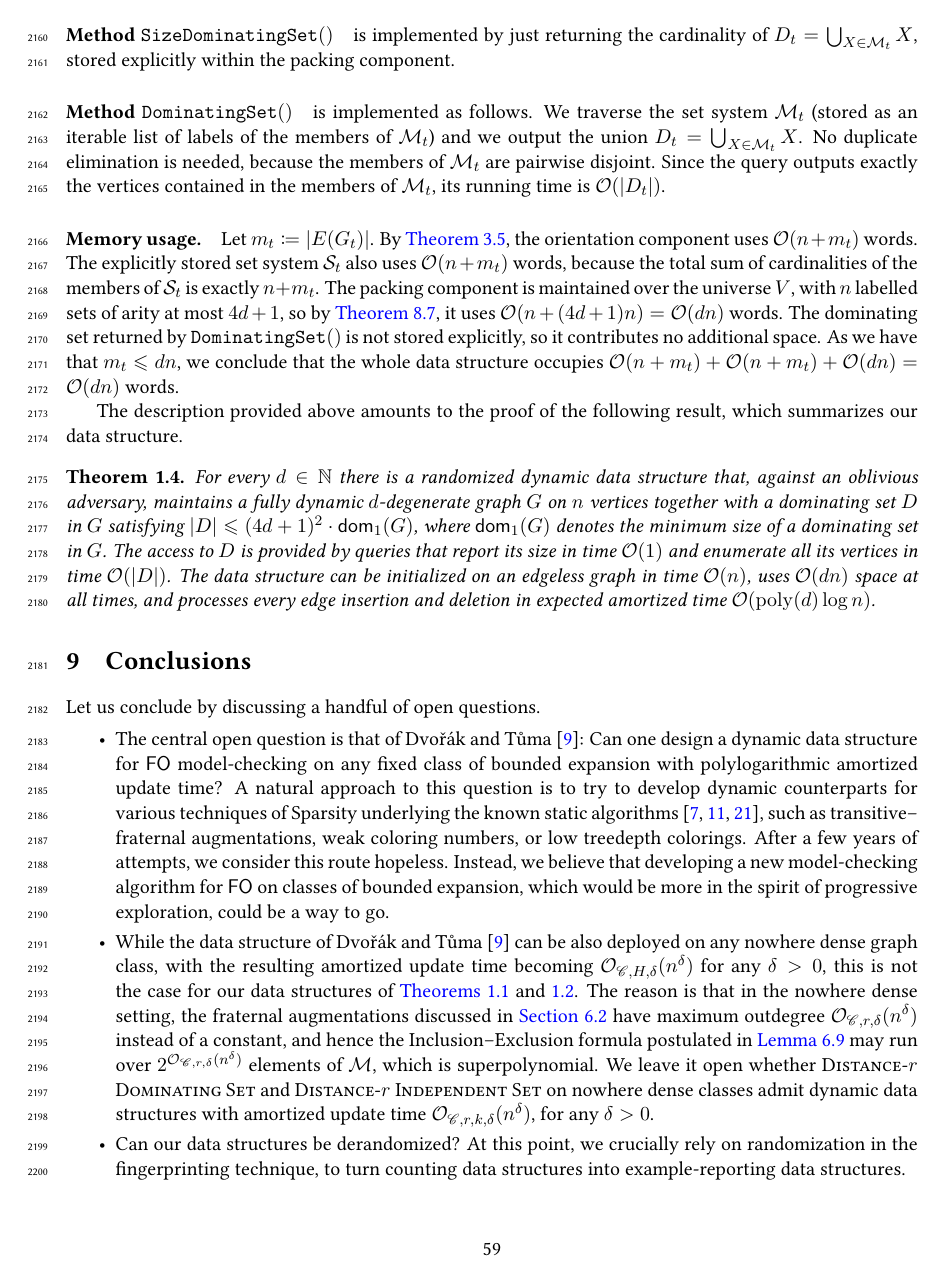
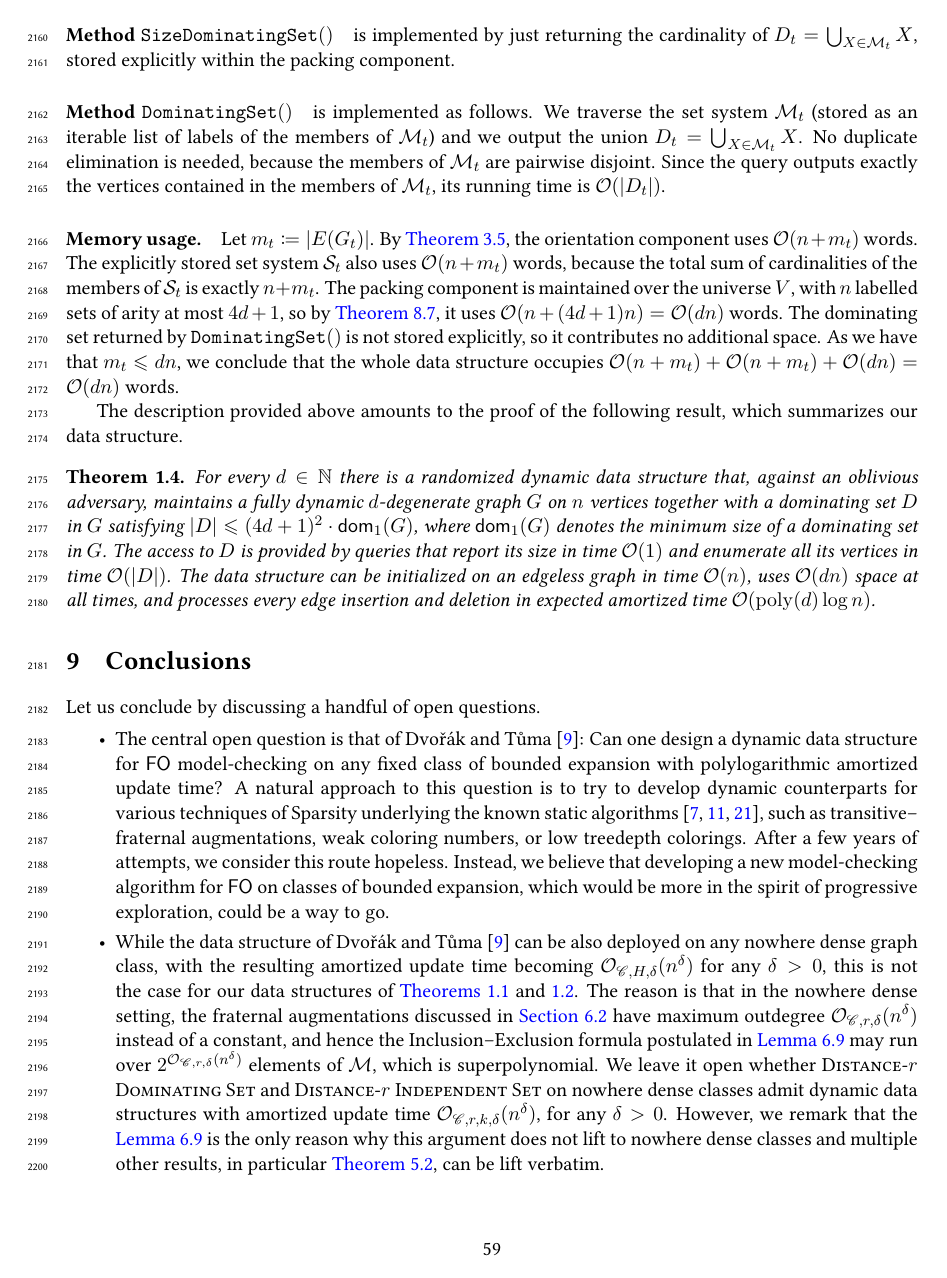
Before and after one commit to bartlomiejbosek/dynamic-dominating-set, a LaTeX paper (main.tex, which reads conclusions.tex): page 60 of 66. Compiled offline with pdfLaTeX.

Commit message:
Sec9 zdanie o nowhere dense

```diff
--- a/conclusions.tex
+++ b/conclusions.tex
@@ -3,7 +3,7 @@
 Let us conclude by discussing a handful of open questions.
 \begin{itemize}
 	\item The central open question is that of Dvo\v{r}\'ak and T\r{u}ma~\cite{DvorakT13}: Can one design a dynamic data structure for $\FO$ model-checking on any fixed  class of bounded expansion with polylogarithmic amortized update time? A natural approach to this question is to try to develop dynamic counterparts for various techniques of Sparsity underlying the known static algorithms~\cite{DvorakKT13,grohe2011methods,PilipczukST18}, such as transitive--fraternal augmentations, weak coloring numbers, or low treedepth colorings. After a few years of attempts, we consider this route hopeless. Instead, we believe that developing a new model-checking algorithm for $\FO$ on classes of bounded expansion, which would be more in the spirit of progressive exploration, could be a way to go.
-	\item While the data structure of Dvo\v{r}\'ak and T\r{u}ma~\cite{DvorakT13} can be also deployed on any nowhere dense graph class, with the resulting amortized update time becoming $\Oh_{\Cc,H,\delta}(n^\delta)$ for any $\delta>0$, this is not the case for our data structures of \cref{thm:main-domset-be,thm:main-indset-be}. The reason is that in the nowhere dense setting, the fraternal augmentations discussed in \cref{sec:augmentations} have maximum outdegree $\Oh_{\Cc,r,\delta}(n^\delta)$ instead of a constant, and hence the Inclusion--Exclusion formula postulated in \cref{lem:IE} may run over $2^{\Oh_{\Cc,r,\delta}(n^\delta)}$ elements of $\cal M$, which is superpolynomial. We leave it open whether \drds{r} and \dris{r} on nowhere dense classes admit dynamic data structures with amortized update time $\Oh_{\Cc,r,k,\delta}(n^\delta)$, for any $\delta>0$.
+	\item While the data structure of Dvo\v{r}\'ak and T\r{u}ma~\cite{DvorakT13} can be also deployed on any nowhere dense graph class, with the resulting amortized update time becoming $\Oh_{\Cc,H,\delta}(n^\delta)$ for any $\delta>0$, this is not the case for our data structures of \cref{thm:main-domset-be,thm:main-indset-be}. The reason is that in the nowhere dense setting, the fraternal augmentations discussed in \cref{sec:augmentations} have maximum outdegree $\Oh_{\Cc,r,\delta}(n^\delta)$ instead of a constant, and hence the Inclusion--Exclusion formula postulated in \cref{lem:IE} may run over $2^{\Oh_{\Cc,r,\delta}(n^\delta)}$ elements of $\cal M$, which is superpolynomial. We leave it open whether \drds{r} and \dris{r} on nowhere dense classes admit dynamic data structures with amortized update time $\Oh_{\Cc,r,k,\delta}(n^\delta)$, for any $\delta>0$. However, we remark that the \cref{lem:IE} is the only reason why this argument does not lift to nowhere dense classes and multiple other results, in particular \cref{thm:dvorak-tuma-examples}, can be lift verbatim.
 	\item Can our data structures be derandomized? At this point, we crucially rely on randomization in the fingerprinting technique, to turn counting data structures into example-reporting data structures.
 	\item It remains open whether the result of \cref{thm:apx-dynamic} can be extended to distance-$r$ domination for $r>1$ under the assumption that $G$ belongs at all times to a fixed class of bounded expansion $\Cc$. As discussed in \cref{sec:overview-other}, this is connected to the dynamic maintenance of the set system of weak $r$-reachability sets.
 \end{itemize}
```
